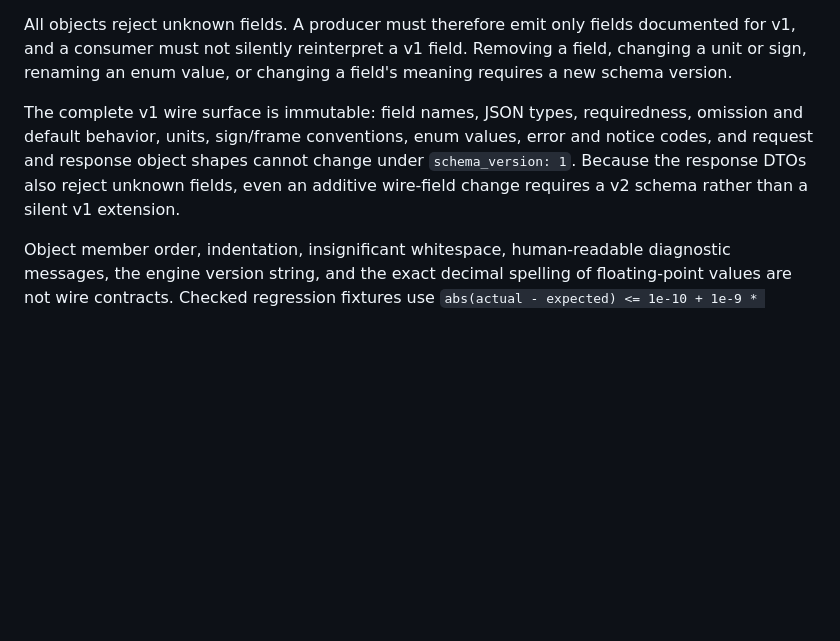
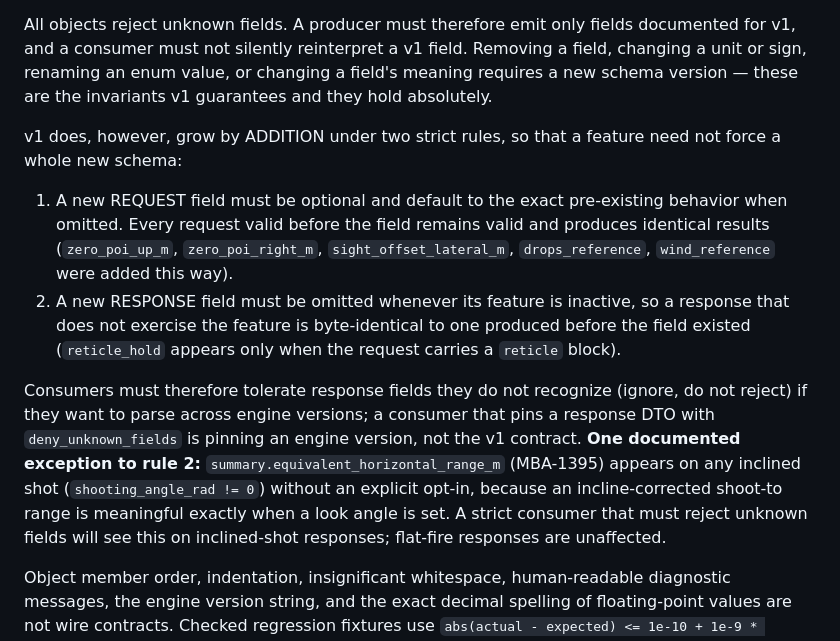
Before and after one commit to ajokela/ballistics-engine, a Markdown page: docs/SOLVE_JSON_V1.md, the part around the change. Rendered like a GitHub page; blank space fills up the shorter version.

Commit message:
0.31.0 docs: correct the solve-json v1 additivity contract and log the output deltas
The 0.31.0 tickets added optional fields to solve-json v1 (zero_poi_*,
sight_offset_lateral_m, drops_reference, wind_reference on requests;
reticle/reticle_hold and equivalent_horizontal_range_m on responses), but
SOLVE_JSON_V1.md still declared the v1 wire surface immutable and said even an
additive field requires v2 — directly contradicting the shipped code.

Reword the versioning section to state what v1 actually guarantees: the strong
invariants (no removal/rename/re-sign/re-unit without v2) still hold absolutely,
and v1 grows by ADDITION under two rules — optional defaulted request fields, and
response fields omitted while their feature is inactive. Document the one real
exception: equivalent_horizontal_range_m appears unprompted on inclined shots, so
a strict consumer must tolerate it. Add a CHANGELOG Compatibility section listing
the two intentional no-flag default-output deltas.

```diff
--- a/docs/SOLVE_JSON_V1.md
+++ b/docs/SOLVE_JSON_V1.md
@@ -53,13 +53,27 @@ and deserializes only that integer.
 
 All objects reject unknown fields. A producer must therefore emit only fields documented for v1,
 and a consumer must not silently reinterpret a v1 field. Removing a field, changing a unit or
-sign, renaming an enum value, or changing a field's meaning requires a new schema version.
+sign, renaming an enum value, or changing a field's meaning requires a new schema version — these
+are the invariants v1 guarantees and they hold absolutely.
 
-The complete v1 wire surface is immutable: field names, JSON types, requiredness, omission and
-default behavior, units, sign/frame conventions, enum values, error and notice codes, and request
-and response object shapes cannot change under `schema_version: 1`. Because the response DTOs also
-reject unknown fields, even an additive wire-field change requires a v2 schema rather than a
-silent v1 extension.
+v1 does, however, grow by ADDITION under two strict rules, so that a feature need not force a
+whole new schema:
+
+1. A new REQUEST field must be optional and default to the exact pre-existing behavior when
+   omitted. Every request valid before the field remains valid and produces identical results
+   (`zero_poi_up_m`, `zero_poi_right_m`, `sight_offset_lateral_m`, `drops_reference`,
+   `wind_reference` were added this way).
+2. A new RESPONSE field must be omitted whenever its feature is inactive, so a response that does
+   not exercise the feature is byte-identical to one produced before the field existed
+   (`reticle_hold` appears only when the request carries a `reticle` block).
+
+Consumers must therefore tolerate response fields they do not recognize (ignore, do not reject) if
+they want to parse across engine versions; a consumer that pins a response DTO with
+`deny_unknown_fields` is pinning an engine version, not the v1 contract. **One documented
+exception to rule 2:** `summary.equivalent_horizontal_range_m` (MBA-1395) appears on any inclined
+shot (`shooting_angle_rad != 0`) without an explicit opt-in, because an incline-corrected shoot-to
+range is meaningful exactly when a look angle is set. A strict consumer that must reject unknown
+fields will see this on inclined-shot responses; flat-fire responses are unaffected.
 
 Object member order, indentation, insignificant whitespace, human-readable diagnostic messages,
 the engine version string, and the exact decimal spelling of floating-point values are not wire
```
Also changed, not shown: CHANGELOG.md (+14 -0 lines).
